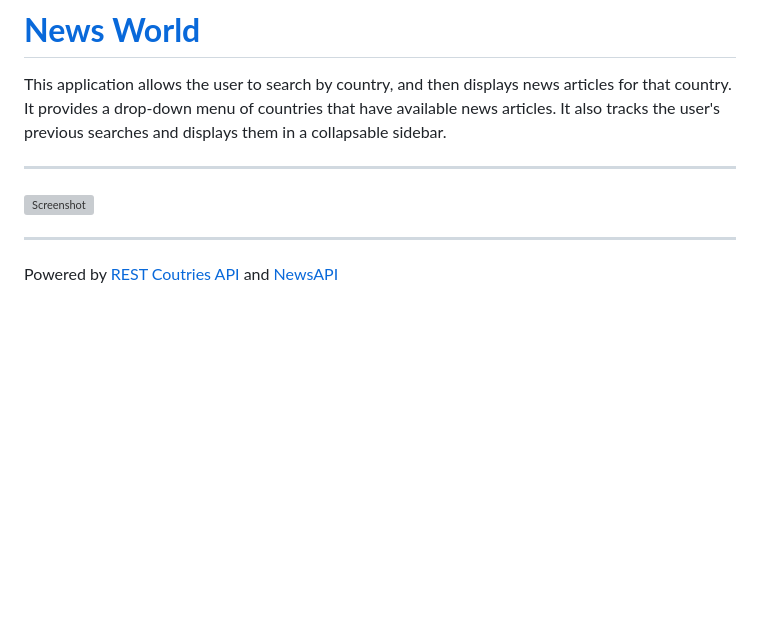
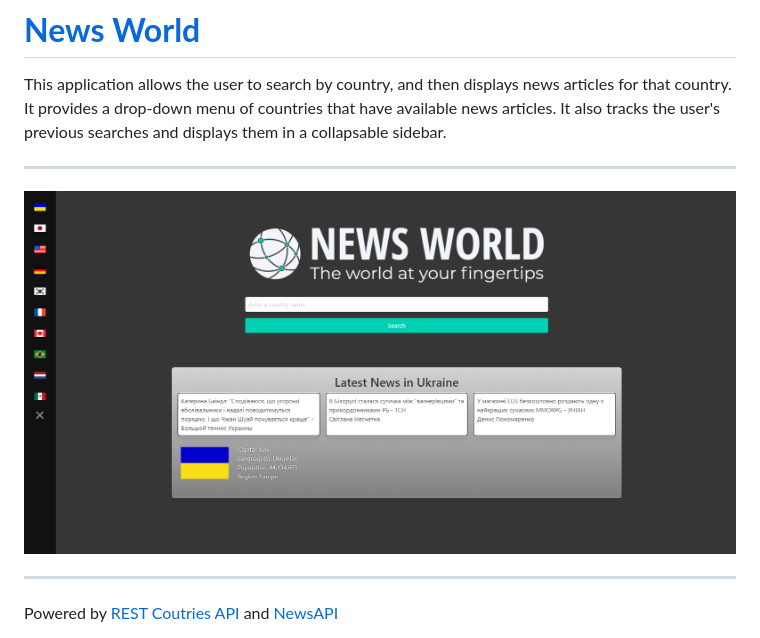
Before and after one commit to RicAdbur/world-news, a Markdown page: README.md, the part around the change. Rendered like a GitHub page; pictures changed too: assets/images/NewsWorldScreenshot.png (added); blank space fills up the shorter version; grey boxes are pictures that could not be loaded.

Commit message:
added screenshot to README

```diff
--- a/README.md
+++ b/README.md
@@ -4,7 +4,7 @@ This application allows the user to search by country, and then displays news ar
 
 
 ---
-![Screenshot]()
+![Screenshot](./assets/images/NewsWorldScreenshot.png)
 
 ---
 Powered by [REST Coutries API](https://restcountries.com/) and [NewsAPI](https://https://newsapi.org/)
```
